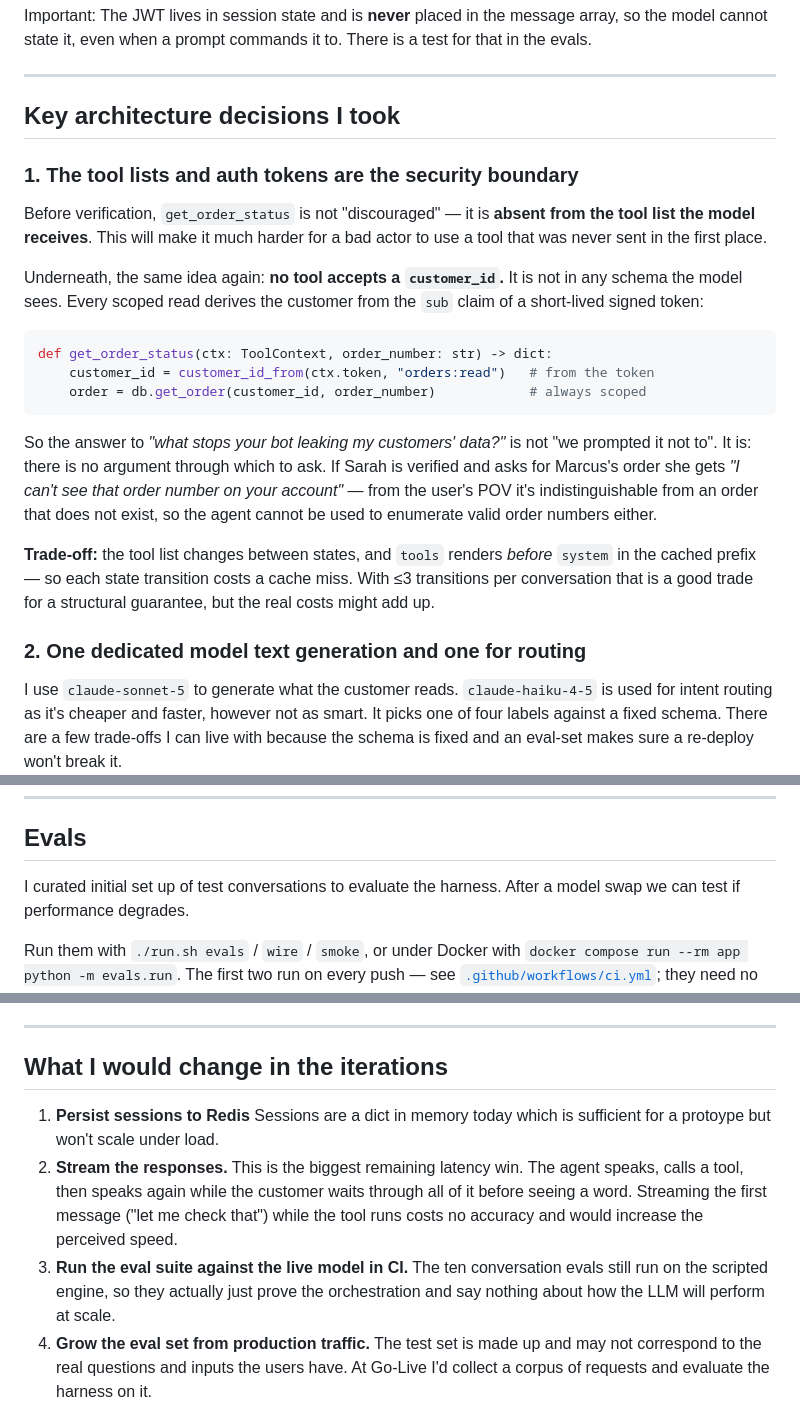
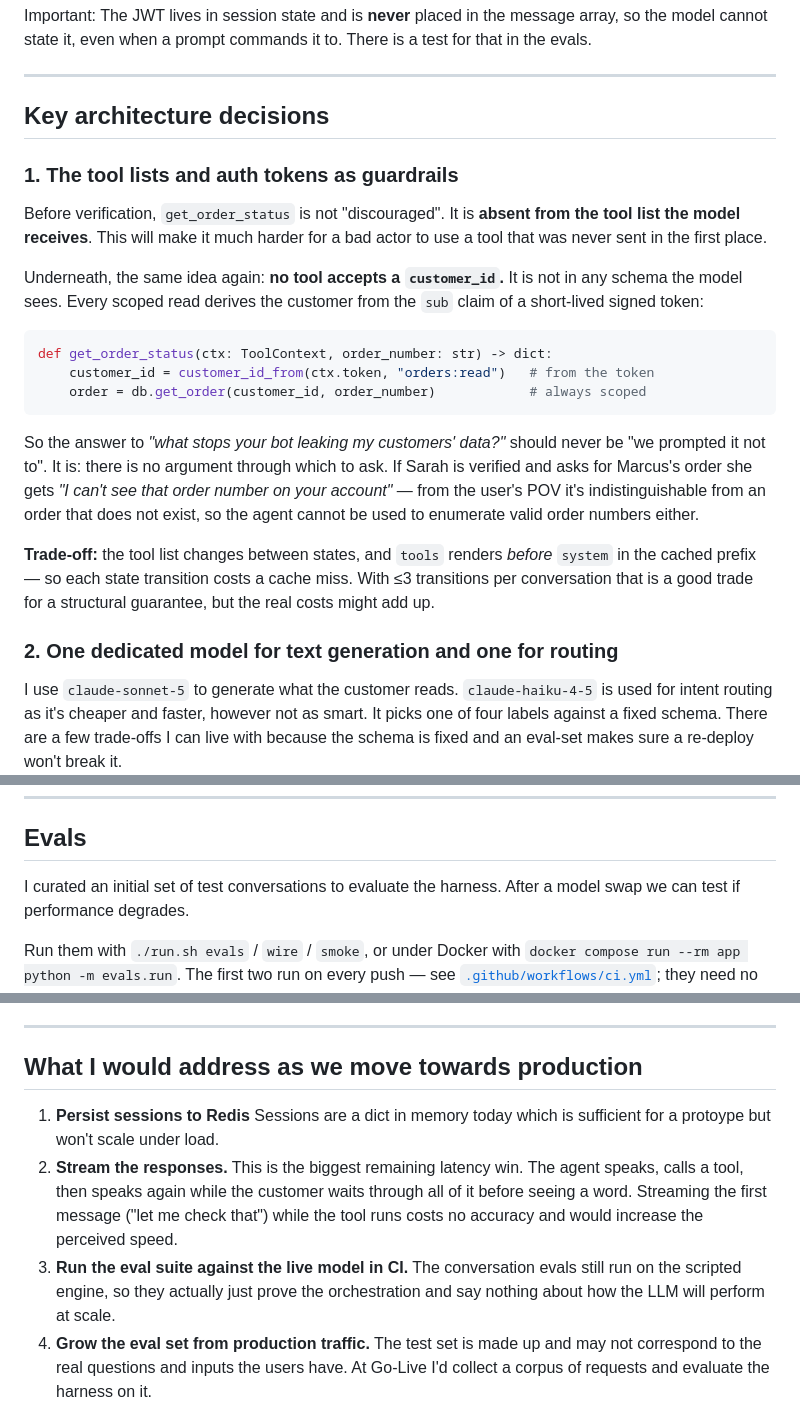
Before and after one commit to sebibi07/bookly, a Markdown page: README.md, 3 parts joined by grey strips. Rendered like a GitHub page.

````diff
--- a/README.md
+++ b/README.md
@@ -128,11 +128,11 @@ the model cannot state it, even when a prompt commands it to. There is a test fo
 
 ---
 
-## Key architecture decisions I took
+## Key architecture decisions
 
-### 1. The tool lists and auth tokens are the security boundary
+### 1. The tool lists and auth tokens as guardrails
 
-Before verification, `get_order_status` is not "discouraged" — it is **absent
+Before verification, `get_order_status` is not "discouraged". It is **absent
 from the tool list the model receives**. This will make it much harder for a bad
 actor to use a tool that was never sent in the first place.
 
@@ -146,7 +146,7 @@ def get_order_status(ctx: ToolContext, order_number: str) -> dict:
     order = db.get_order(customer_id, order_number)            # always scoped
 ```
 
-So the answer to *"what stops your bot leaking my customers' data?"* is not
+So the answer to *"what stops your bot leaking my customers' data?"* should never be
 "we prompted it not to". It is: there is no argument through which to ask. If Sarah is verified and asks for Marcus's order she gets *"I can't see that order number
 on your account"* — from the user's POV it's indistinguishable from an order that does not exist, so the
 agent cannot be used to enumerate valid order numbers either.
@@ -156,7 +156,7 @@ agent cannot be used to enumerate valid order numbers either.
 miss. With ≤3 transitions per conversation that is a good trade for a
 structural guarantee, but the real costs might add up.
 
-### 2. One dedicated model text generation and one for routing
+### 2. One dedicated model for text generation and one for routing
 
 I use `claude-sonnet-5` to generate what the customer reads.
 `claude-haiku-4-5` is used for intent routing as it's cheaper and faster, however not as smart.
@@ -247,7 +247,7 @@ customer never repeats themselves.
 
 ## Evals
 
-I curated initial set up of test conversations to evaluate the harness.
+I curated an initial set of test conversations to evaluate the harness.
 After a model swap we can test if performance degrades.
 
 
@@ -296,7 +296,7 @@ thing only a live call can prove: **that nothing silently fell back.**
 
 ---
 
-## What I would change in the iterations
+## What I would address as we move towards production
 
 1. **Persist sessions to Redis** Sessions are a dict in memory
    today which is sufficient for a protoype but won't scale under load.
@@ -304,7 +304,7 @@ thing only a live call can prove: **that nothing silently fell back.**
    The agent speaks, calls a tool, then speaks again while the customer
    waits through all of it before seeing a word. Streaming the first message
    ("let me check that") while the tool runs costs no accuracy and would increase the perceived speed.
-3. **Run the eval suite against the live model in CI.** The ten conversation evals still run on the scripted engine, so
+3. **Run the eval suite against the live model in CI.** The conversation evals still run on the scripted engine, so
    they actually just prove the orchestration and say nothing about how the LLM will perform at scale.
 5. **Grow the eval set from production traffic.** The test set is made up and may not correspond to the real
   questions and inputs the users have. At Go-Live I'd collect a corpus of requests and evaluate the harness on it.
````
